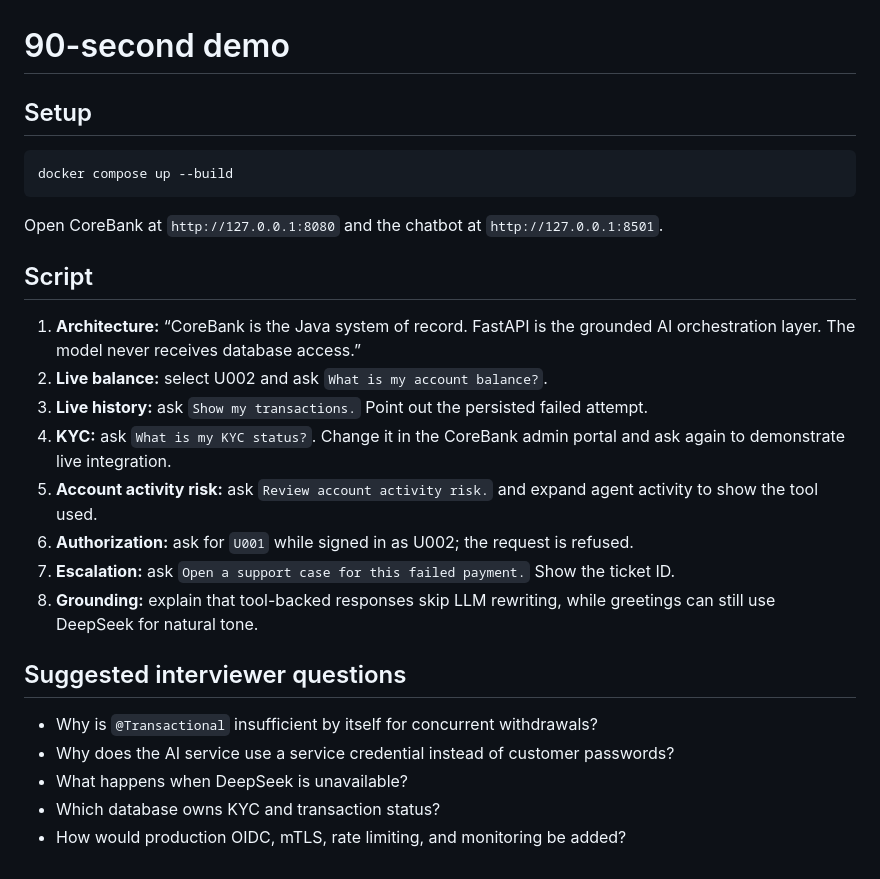
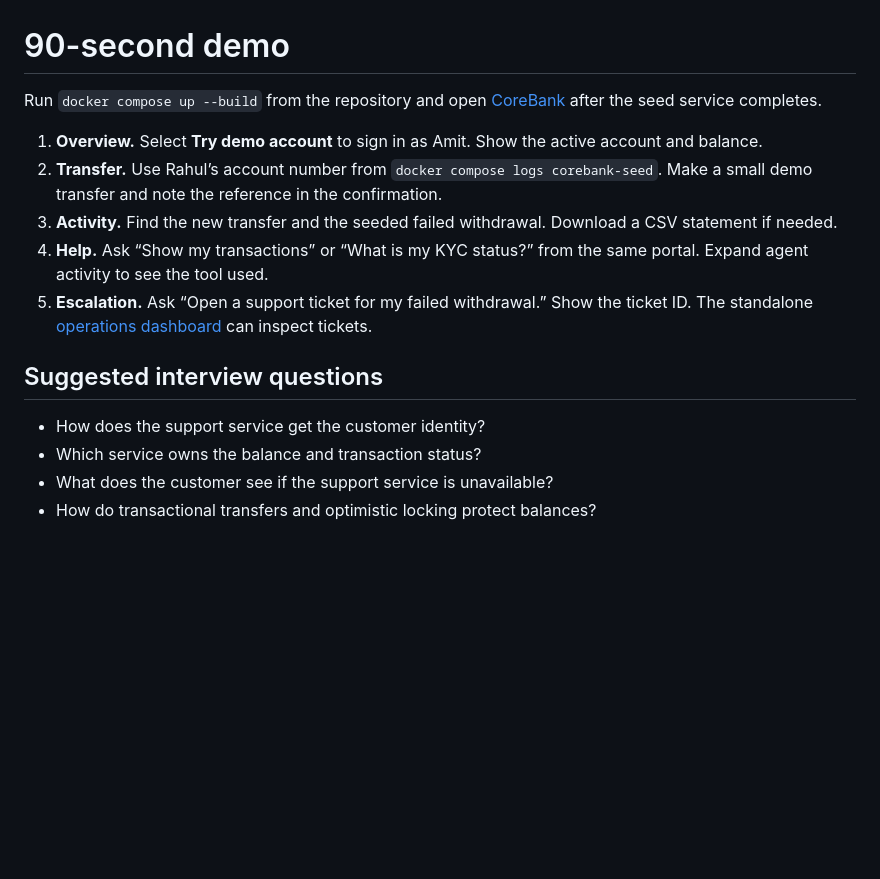
Before and after one commit to SsK-981/corebank-ai-banking-platform, a Markdown page: docs/DEMO.md, the part around the change. Drawn GitHub-style; blank space fills up the shorter version.

````diff
--- a/docs/DEMO.md
+++ b/docs/DEMO.md
@@ -1,33 +1,22 @@
 # 90-second demo
 
-## Setup
+Run `docker compose up --build` from the repository and open
+[CoreBank](http://localhost:8080) after the seed service completes.
 
-```powershell
-docker compose up --build
-```
+1. **Overview.** Select **Try demo account** to sign in as Amit. Show the active account
+   and balance.
+2. **Transfer.** Use Rahul’s account number from `docker compose logs corebank-seed`.
+   Make a small demo transfer and note the reference in the confirmation.
+3. **Activity.** Find the new transfer and the seeded failed withdrawal. Download a
+   CSV statement if needed.
+4. **Help.** Ask “Show my transactions” or “What is my KYC status?” from the same
+   portal. Expand agent activity to see the tool used.
+5. **Escalation.** Ask “Open a support ticket for my failed withdrawal.” Show the ticket
+   ID. The standalone [operations dashboard](http://localhost:8501) can inspect tickets.
 
-Open CoreBank at `http://127.0.0.1:8080` and the chatbot at
-`http://127.0.0.1:8501`.
+## Suggested interview questions
 
-## Script
-
-1. **Architecture:** “CoreBank is the Java system of record. FastAPI is the grounded AI
-   orchestration layer. The model never receives database access.”
-2. **Live balance:** select U002 and ask `What is my account balance?`.
-3. **Live history:** ask `Show my transactions.` Point out the persisted failed attempt.
-4. **KYC:** ask `What is my KYC status?`. Change it in the CoreBank admin portal and ask
-   again to demonstrate live integration.
-5. **Account activity risk:** ask `Review account activity risk.` and expand agent
-   activity to show the tool used.
-6. **Authorization:** ask for `U001` while signed in as U002; the request is refused.
-7. **Escalation:** ask `Open a support case for this failed payment.` Show the ticket ID.
-8. **Grounding:** explain that tool-backed responses skip LLM rewriting, while greetings
-   can still use DeepSeek for natural tone.
-
-## Suggested interviewer questions
-
-- Why is `@Transactional` insufficient by itself for concurrent withdrawals?
-- Why does the AI service use a service credential instead of customer passwords?
-- What happens when DeepSeek is unavailable?
-- Which database owns KYC and transaction status?
-- How would production OIDC, mTLS, rate limiting, and monitoring be added?
+- How does the support service get the customer identity?
+- Which service owns the balance and transaction status?
+- What does the customer see if the support service is unavailable?
+- How do transactional transfers and optimistic locking protect balances?
````
Also changed, not shown: PROJECT_STATE.md (added, +38 -0 lines), README.md (+49 -61 lines), docs/ARCHITECTURE.md (+4 -2 lines), docs/screenshots/customer-workspace.png (added), 11 other files.
